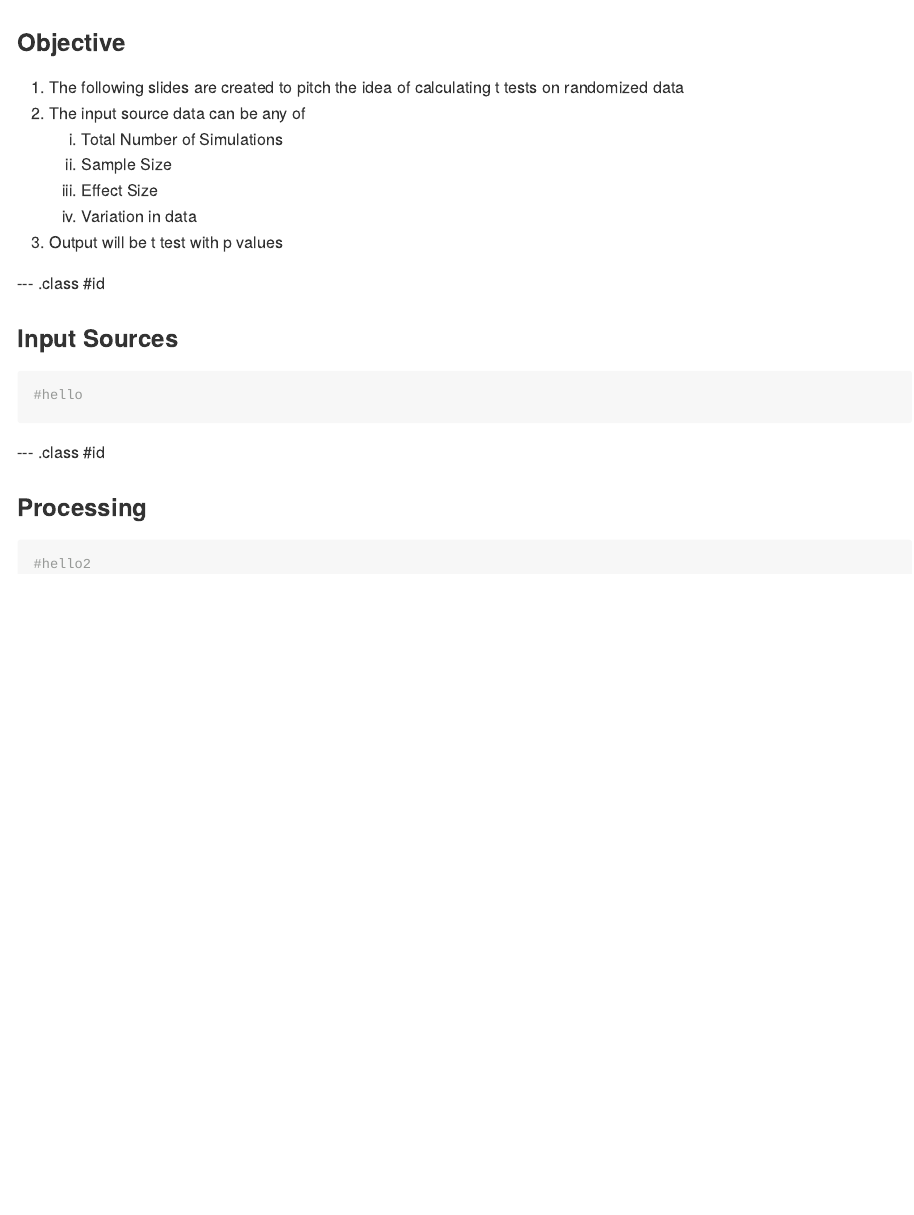
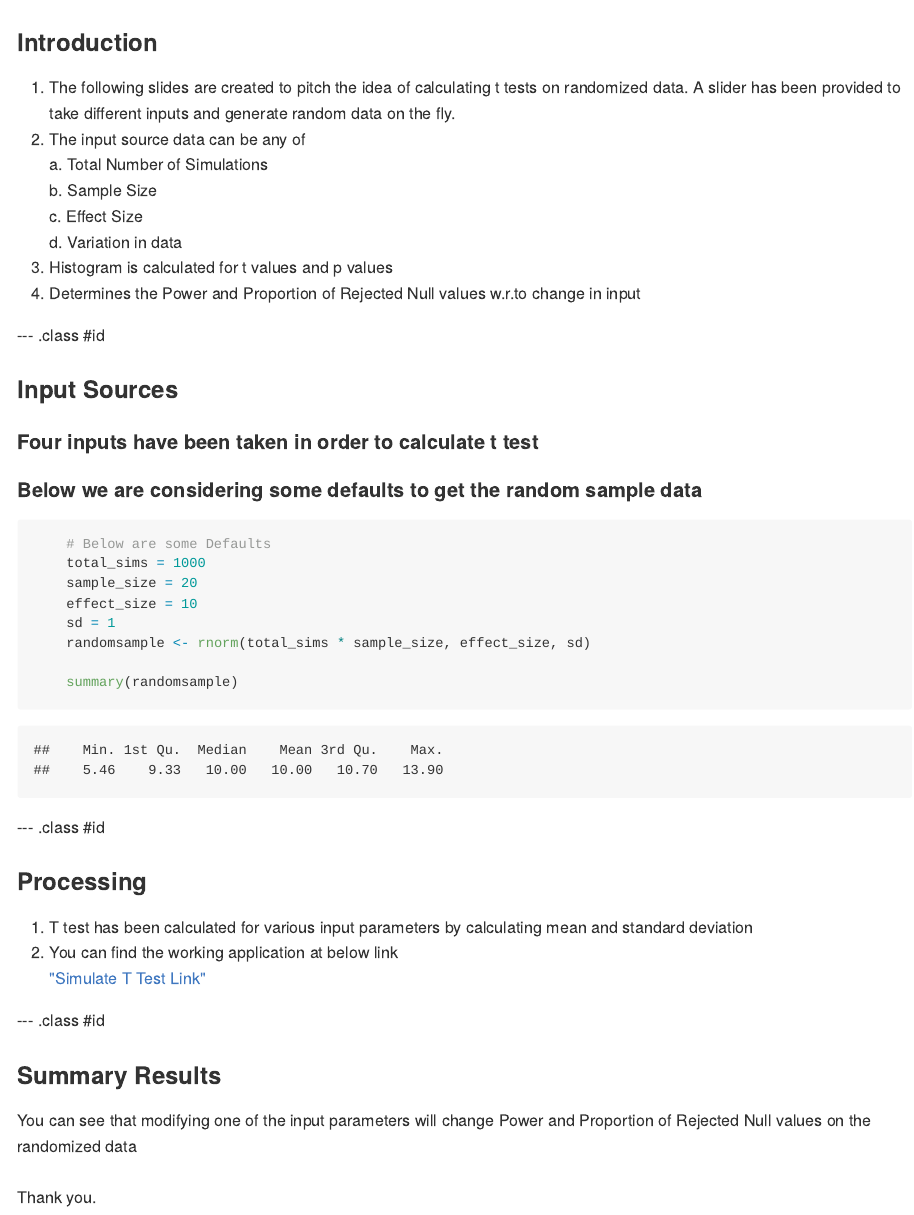
Before and after one commit to arun404/publish_using_ghclient, an R Markdown document (index.Rmd): the page in a window 1100 px wide, from its top. The pictures show the output file index.md that the author committed with the source, drawn offline in the style of GitHub.

Commit message:
Updated
Updated text

````diff
--- a/index.Rmd
+++ b/index.Rmd
@@ -1,7 +1,7 @@
 ---
 title       : Data Products Project
-subtitle    : Get T test on Random values
-author      : Arun Vonoz
+subtitle    : T test on Random values
+author      : Arun Vonoz (Dated 12/21/2014)
 job         :
 framework   : io2012        # {io2012, html5slides, shower, dzslides, ...}
 highlighter : highlight.js  # {highlight.js, prettify, highlight}
@@ -11,22 +11,33 @@ mode        : selfcontained # {standalone, draft}
 knit        : slidify::knit2slides
 ---
 
-### Objective
+### Introduction
 
-1. The following slides are created to pitch the idea of calculating t tests on randomized data
-2. The input source data can be any of
-      1. Total Number of Simulations
-      2. Sample Size
-      3. Effect Size
-      4. Variation in data
-3. Output will be t test with p values
+1. The following slides are created to pitch the idea of calculating t tests on randomized data.
+    A slider has been provided to take different inputs and generate random data on the fly.
+2. The input source data can be any of <br>
+      a. Total Number of Simulations <br>
+      b. Sample Size <br>
+      c. Effect Size <br>
+      d. Variation in data
+3.  Histogram is calculated for t values and p values
+4.  Determines the Power and Proportion of Rejected Null values w.r.to change in input
 
 --- .class #id
 
 ### Input Sources
+#### Four inputs have been taken in order to calculate t test
+#### Below we are considering some defaults to get the random sample data
 
 ```{r}
-#hello
+    # Below are some Defaults
+    total_sims = 1000
+    sample_size = 20
+    effect_size = 10
+    sd = 1
+    randomsample <- rnorm(total_sims * sample_size, effect_size, sd)
+
+    summary(randomsample)
 
 ```
 
@@ -34,7 +45,13 @@ knit        : slidify::knit2slides
 
 ### Processing
 
-```{r}
-#hello2
+1. T test has been calculated for various input parameters by calculating mean and standard deviation <br>
+2. You can find the working application at below link <br> <a href="https://avonoz.shinyapps.io/CoursePrj/">"Simulate T Test Link" </a>
 
-```
+--- .class #id
+
+### Summary Results
+
+You can see that modifying one of the input parameters will change Power and Proportion of Rejected Null values on the randomized data
+<br><br>
+Thank you.
````
Also changed, not shown: index.html, index.md.
